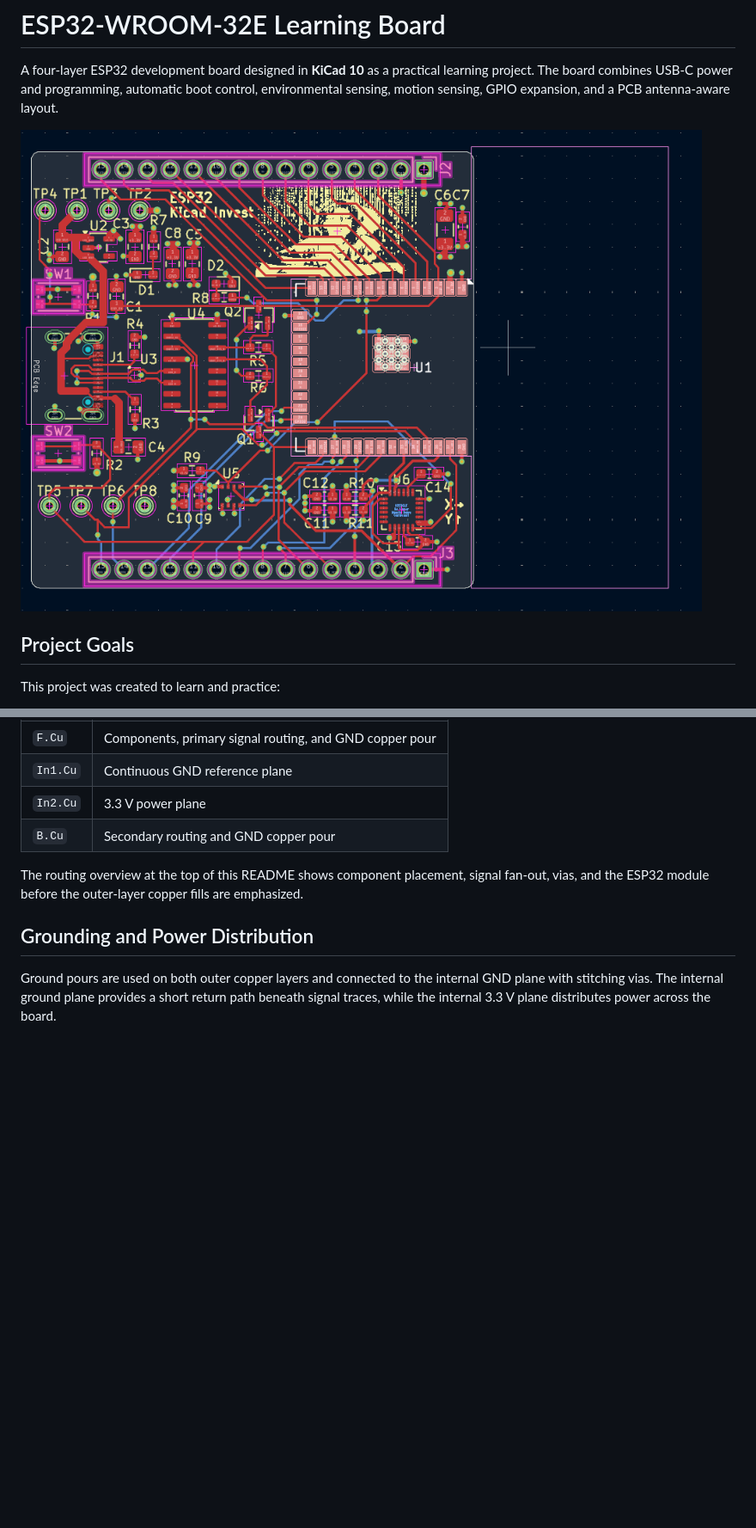
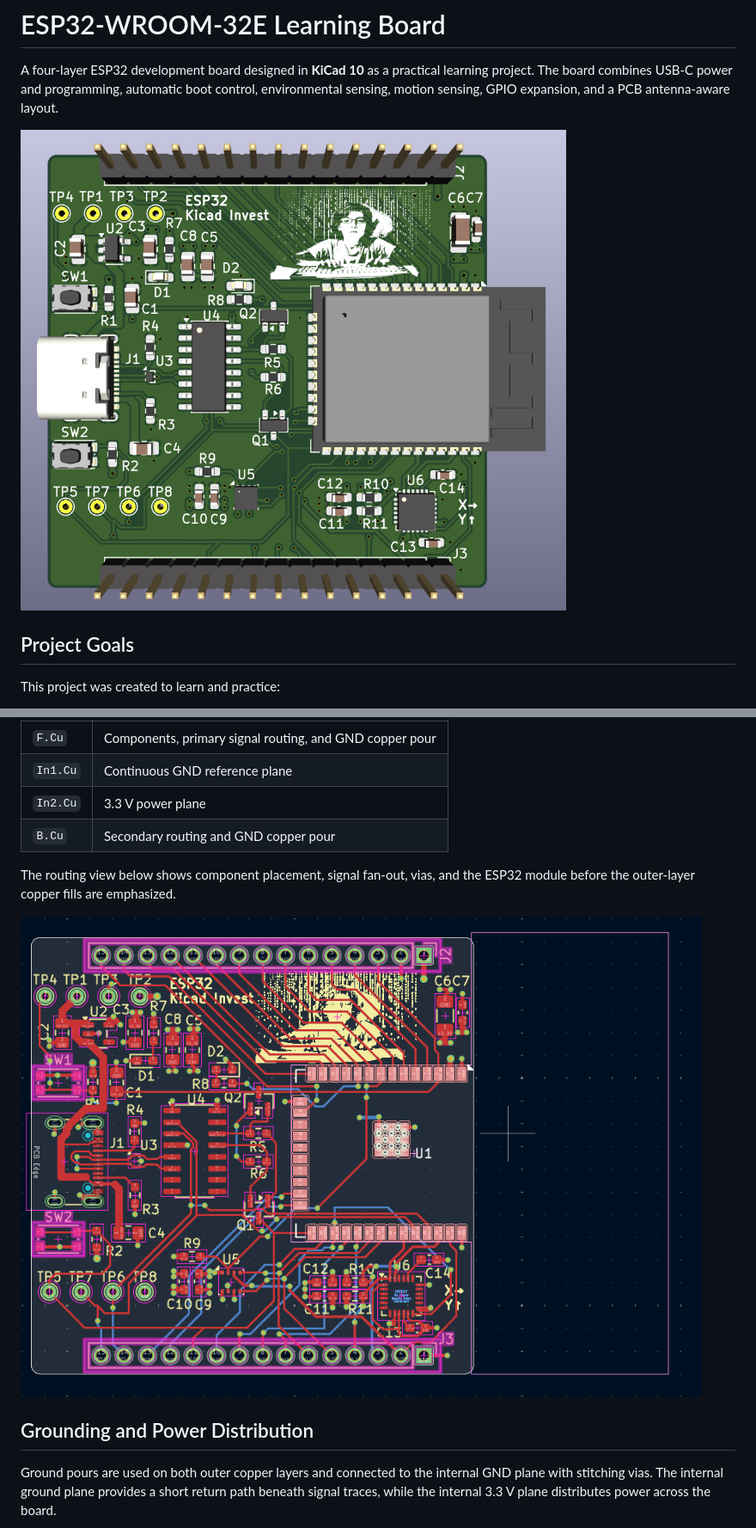
Before and after one commit to GiazgKK/ESP32_Kicad_Learn, a Markdown page: README.md, 2 parts joined by grey strips. Shown at 86% size. Rendered like a GitHub page; pictures changed too: docs/images/04-board-3d-viewer.png (added); blank space fills up the shorter version.

Commit message:
docs: add 3D board preview to README

```diff
--- a/README.md
+++ b/README.md
@@ -2,7 +2,7 @@
 
 A four-layer ESP32 development board designed in **KiCad 10** as a practical learning project. The board combines USB-C power and programming, automatic boot control, environmental sensing, motion sensing, GPIO expansion, and a PCB antenna-aware layout.
 
-![PCB routing overview](docs/images/02-pcb-routing.png)
+![3D view of the ESP32 learning board](docs/images/04-board-3d-viewer.png)
 
 ## Project Goals
 
@@ -60,7 +60,9 @@ The PCB uses the following four-layer structure:
 | `In2.Cu` | 3.3 V power plane |
 | `B.Cu` | Secondary routing and GND copper pour |
 
-The routing overview at the top of this README shows component placement, signal fan-out, vias, and the ESP32 module before the outer-layer copper fills are emphasized.
+The routing view below shows component placement, signal fan-out, vias, and the ESP32 module before the outer-layer copper fills are emphasized.
+
+![PCB routing overview](docs/images/02-pcb-routing.png)
 
 ## Grounding and Power Distribution
 
```
Also changed, not shown: other parts of README.md (+4 -0 lines).
